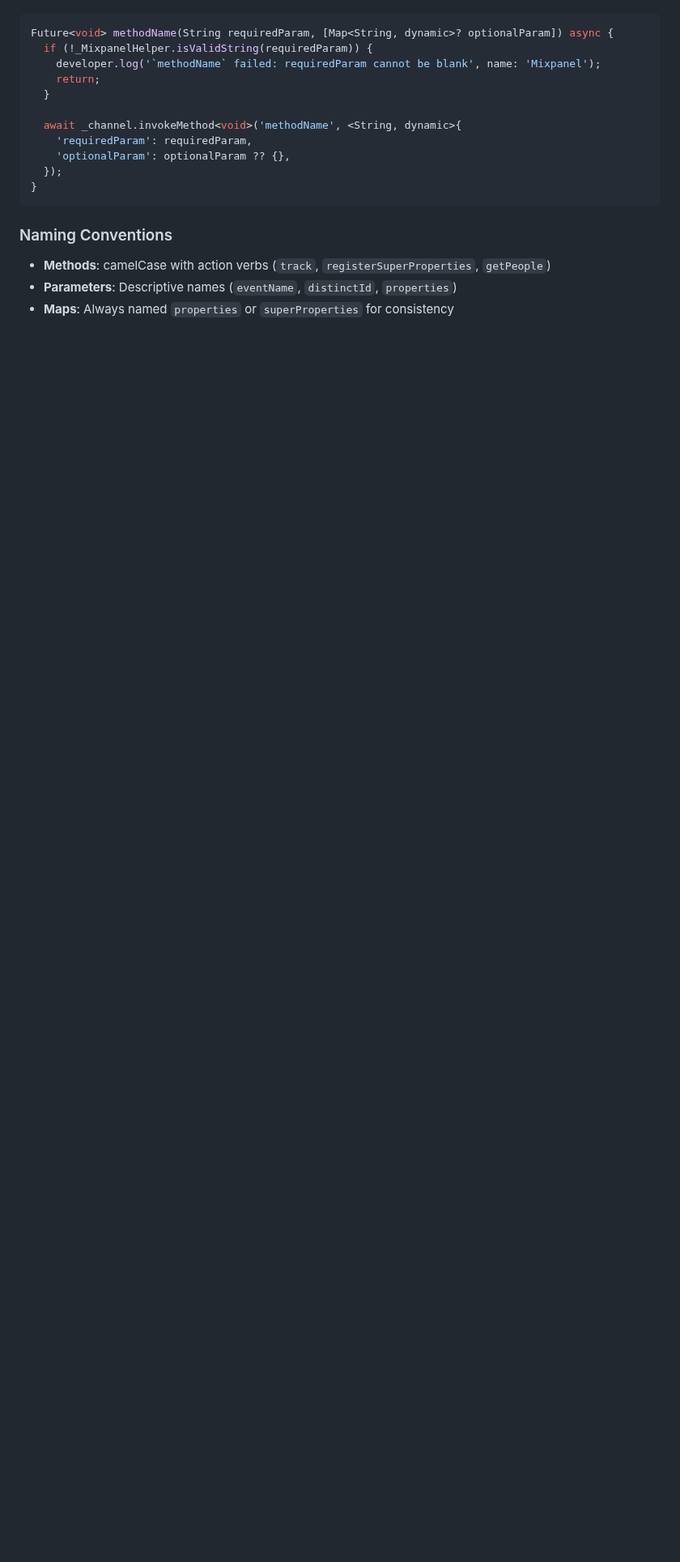
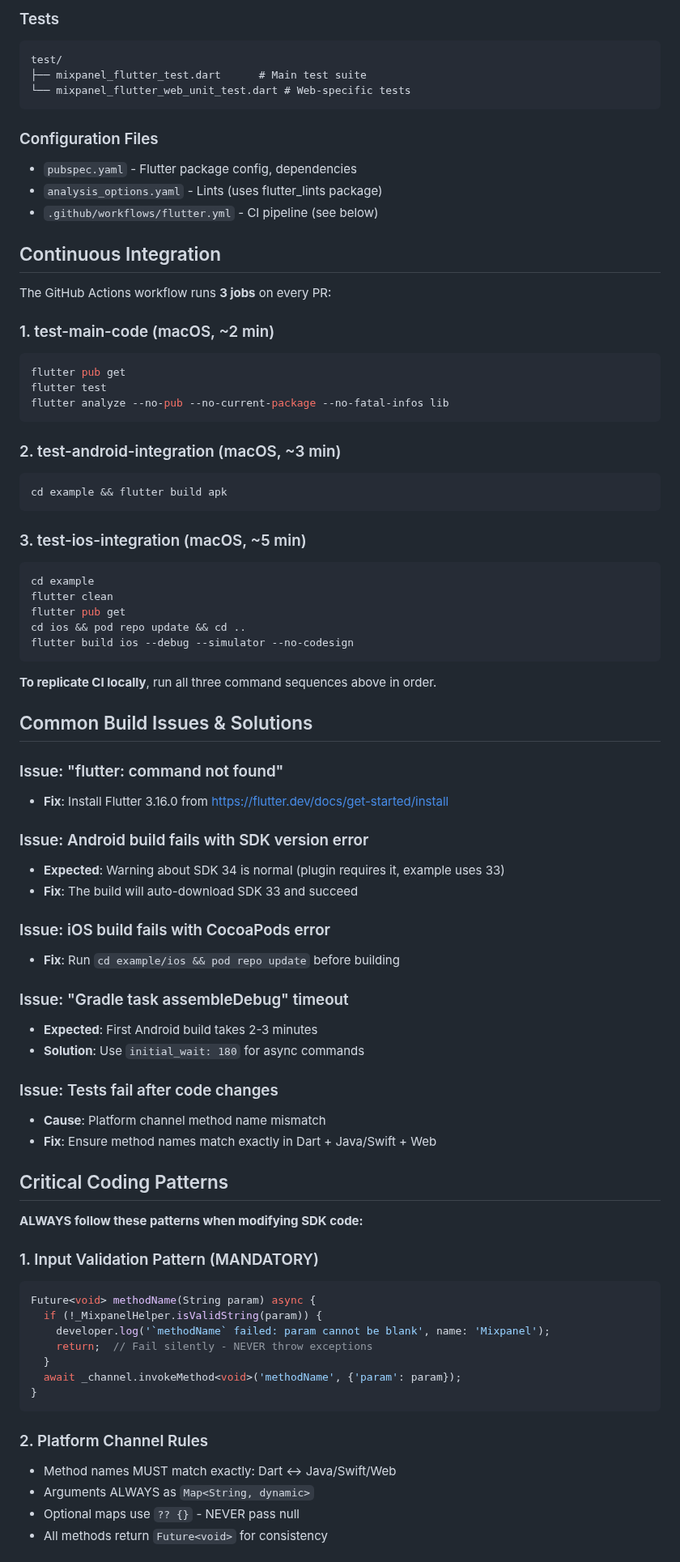
Before and after one commit to mixpanel/mixpanel-flutter, a Markdown page: .github/copilot-instructions.md, the part around one of its changes. Shown at 81% size. Rendered like a GitHub page; blank space fills up the shorter version.

````diff
--- a/.github/copilot-instructions.md
+++ b/.github/copilot-instructions.md
@@ -27,19 +81,80 @@ All public methods MUST follow this exact structure:
+### Tests
+```
+test/
+├── mixpanel_flutter_test.dart      # Main test suite
+└── mixpanel_flutter_web_unit_test.dart # Web-specific tests
+```
+
+### Configuration Files
+- `pubspec.yaml` - Flutter package config, dependencies
+- `analysis_options.yaml` - Lints (uses flutter_lints package)
+- `.github/workflows/flutter.yml` - CI pipeline (see below)
+
+## Continuous Integration
+
+The GitHub Actions workflow runs **3 jobs** on every PR:
+
+### 1. test-main-code (macOS, ~2 min)
+```bash
+flutter pub get
+flutter test
+flutter analyze --no-pub --no-current-package --no-fatal-infos lib
+```
+
+### 2. test-android-integration (macOS, ~3 min)
+```bash
+cd example && flutter build apk
+```
+
+### 3. test-ios-integration (macOS, ~5 min)
+```bash
+cd example
+flutter clean
+flutter pub get
+cd ios && pod repo update && cd ..
+flutter build ios --debug --simulator --no-codesign
+```
+
+**To replicate CI locally**, run all three command sequences above in order.
+
+## Common Build Issues & Solutions
+
+### Issue: "flutter: command not found"
+- **Fix**: Install Flutter 3.16.0 from https://flutter.dev/docs/get-started/install
+
+### Issue: Android build fails with SDK version error
+- **Expected**: Warning about SDK 34 is normal (plugin requires it, example uses 33)
+- **Fix**: The build will auto-download SDK 33 and succeed
+
+### Issue: iOS build fails with CocoaPods error
+- **Fix**: Run `cd example/ios && pod repo update` before building
+
+### Issue: "Gradle task assembleDebug" timeout
+- **Expected**: First Android build takes 2-3 minutes
+- **Solution**: Use `initial_wait: 180` for async commands
+
+### Issue: Tests fail after code changes
+- **Cause**: Platform channel method name mismatch
+- **Fix**: Ensure method names match exactly in Dart + Java/Swift + Web
+
+## Critical Coding Patterns
+
+**ALWAYS follow these patterns when modifying SDK code:**
+
+### 1. Input Validation Pattern (MANDATORY)
 ```dart
-Future<void> methodName(String requiredParam, [Map<String, dynamic>? optionalParam]) async {
-  if (!_MixpanelHelper.isValidString(requiredParam)) {
-    developer.log('`methodName` failed: requiredParam cannot be blank', name: 'Mixpanel');
-    return;
+Future<void> methodName(String param) async {
+  if (!_MixpanelHelper.isValidString(param)) {
+    developer.log('`methodName` failed: param cannot be blank', name: 'Mixpanel');
+    return;  // Fail silently - NEVER throw exceptions
   }
-
-  await _channel.invokeMethod<void>('methodName', <String, dynamic>{
-    'requiredParam': requiredParam,
-    'optionalParam': optionalParam ?? {},
-  });
+  await _channel.invokeMethod<void>('methodName', {'param': param});
 }
 ```
 
-### Naming Conventions
-- **Methods**: camelCase with action verbs (`track`, `registerSuperProperties`, `getPeople`)
-- **Parameters**: Descriptive names (`eventName`, `distinctId`, `properties`)
-- **Maps**: Always named `properties` or `superProperties` for consistency
+### 2. Platform Channel Rules
+- Method names MUST match exactly: Dart ↔ Java/Swift/Web
+- Arguments ALWAYS as `Map<String, dynamic>`
+- Optional maps use `?? {}` - NEVER pass null
+- All methods return `Future<void>` for consistency
 
````
Also changed, not shown: other parts of .github/copilot-instructions.md (+128 -130 lines).
